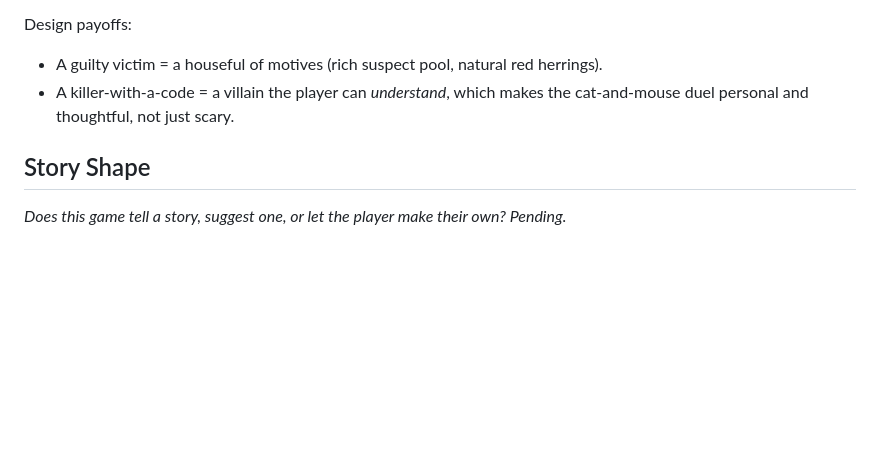
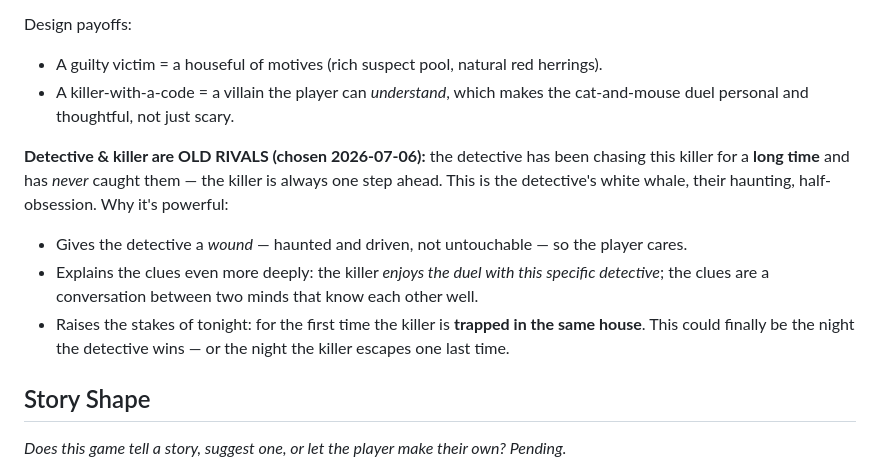
Before and after one commit to riekertfrancois77/elisescape, a Markdown page: design/story-world.md, the part around the change. GitHub-like rendering; blank space fills up the shorter version.

Commit message:
Story: detective & killer are old rivals (years-long chase, never caught)

```diff
--- a/design/story-world.md
+++ b/design/story-world.md
@@ -72,6 +72,19 @@ Design payoffs:
 - A killer-with-a-code = a villain the player can *understand*, which makes the
   cat-and-mouse duel personal and thoughtful, not just scary.
 
+**Detective & killer are OLD RIVALS (chosen 2026-07-06):** the detective has
+been chasing this killer for a **long time** and has *never* caught them — the
+killer is always one step ahead. This is the detective's white whale, their
+haunting, half-obsession. Why it's powerful:
+- Gives the detective a *wound* — haunted and driven, not untouchable — so the
+  player cares.
+- Explains the clues even more deeply: the killer *enjoys the duel with this
+  specific detective*; the clues are a conversation between two minds that know
+  each other well.
+- Raises the stakes of tonight: for the first time the killer is **trapped in
+  the same house**. This could finally be the night the detective wins — or the
+  night the killer escapes one last time.
+
 ## Story Shape
 
 *Does this game tell a story, suggest one, or let the player make their own?
```
Also changed, not shown: MEMORY.md (+4 -0 lines), logs/questions-eli-answered.md (+9 -0 lines).
